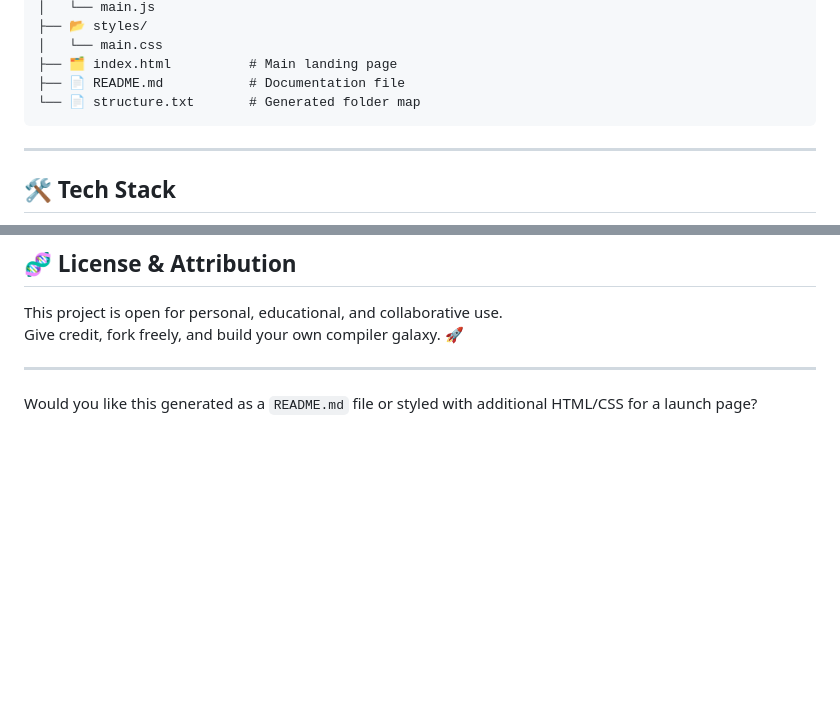
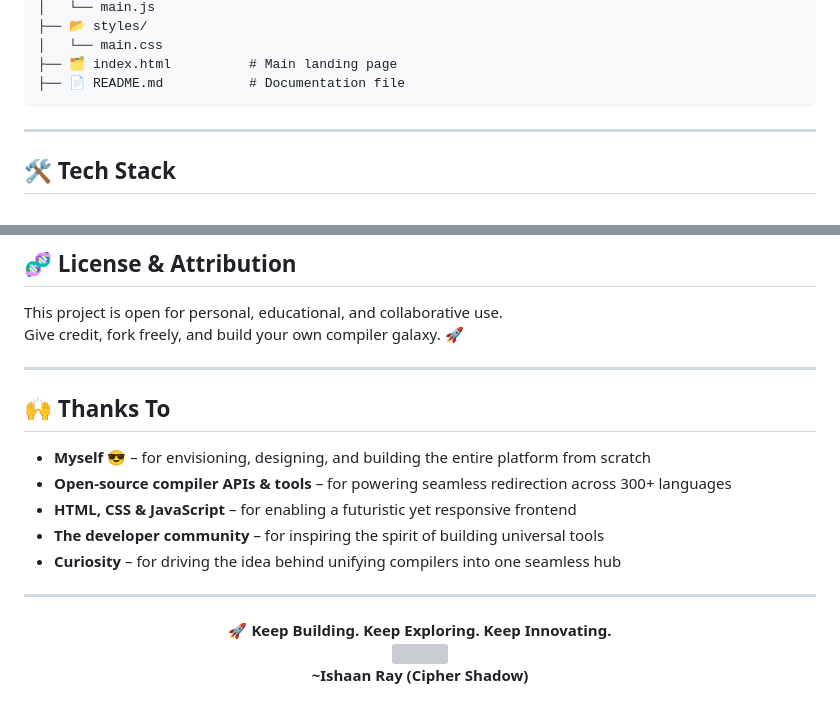
Before and after one commit to Cipher-Shadow-IR/infinite-compiler-hub, a Markdown page: README.md, 2 parts joined by grey strips. Rendered like a GitHub page; blank space fills up the shorter version; grey boxes are pictures that could not be loaded.

````diff
--- a/README.md
+++ b/README.md
@@ -65,7 +65,6 @@ Imagine a command center where:
 │   └── main.css
 ├── 🗂️ index.html          # Main landing page
 ├── 📄 README.md           # Documentation file
-└── 📄 structure.txt       # Generated folder map
 ```
 
 ---
@@ -102,4 +101,18 @@ Give credit, fork freely, and build your own compiler galaxy. 🚀
 
 ---
 
-Would you like this generated as a `README.md` file or styled with additional HTML/CSS for a launch page?
+## 🙌 Thanks To
+
+- **Myself 😎** – for envisioning, designing, and building the entire platform from scratch
+- **Open-source compiler APIs & tools** – for powering seamless redirection across 300+ languages
+- **HTML, CSS & JavaScript** – for enabling a futuristic yet responsive frontend
+- **The developer community** – for inspiring the spirit of building universal tools
+- **Curiosity** – for driving the idea behind unifying compilers into one seamless hub
+
+---
+
+<p align="center">
+  <b>🚀 Keep Building. Keep Exploring. Keep Innovating.</b><br>
+  <img src="https://img.icons8.com/color/48/rocket.png"/><br>
+  <b>~Ishaan Ray (Cipher Shadow)</b><br>
+</p>
````
